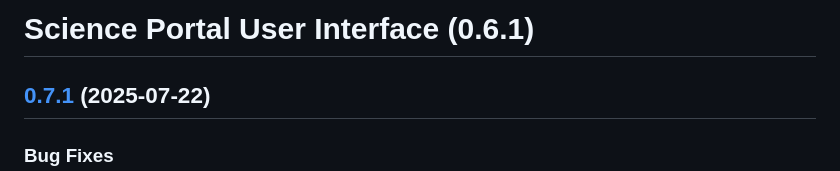
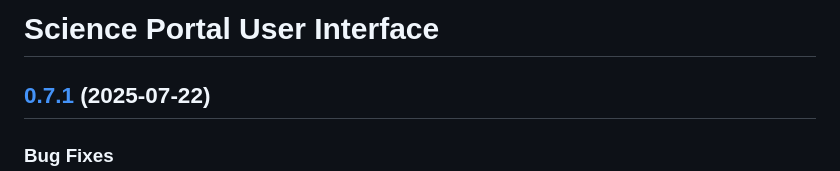
Before and after one commit to zss1980/science-portal-ui, a Markdown page: CHANGELOG.md, the part around the change. Rendered like a GitHub page.

Commit message:
ci: changelog fix

```diff
--- a/CHANGELOG.md
+++ b/CHANGELOG.md
@@ -1,4 +1,4 @@
-# Science Portal User Interface (0.6.1)
+# Science Portal User Interface
 
 ## [0.7.1](https://github.com/opencadc/science-portal/compare/0.7.0...0.7.1) (2025-07-22)
 
```
